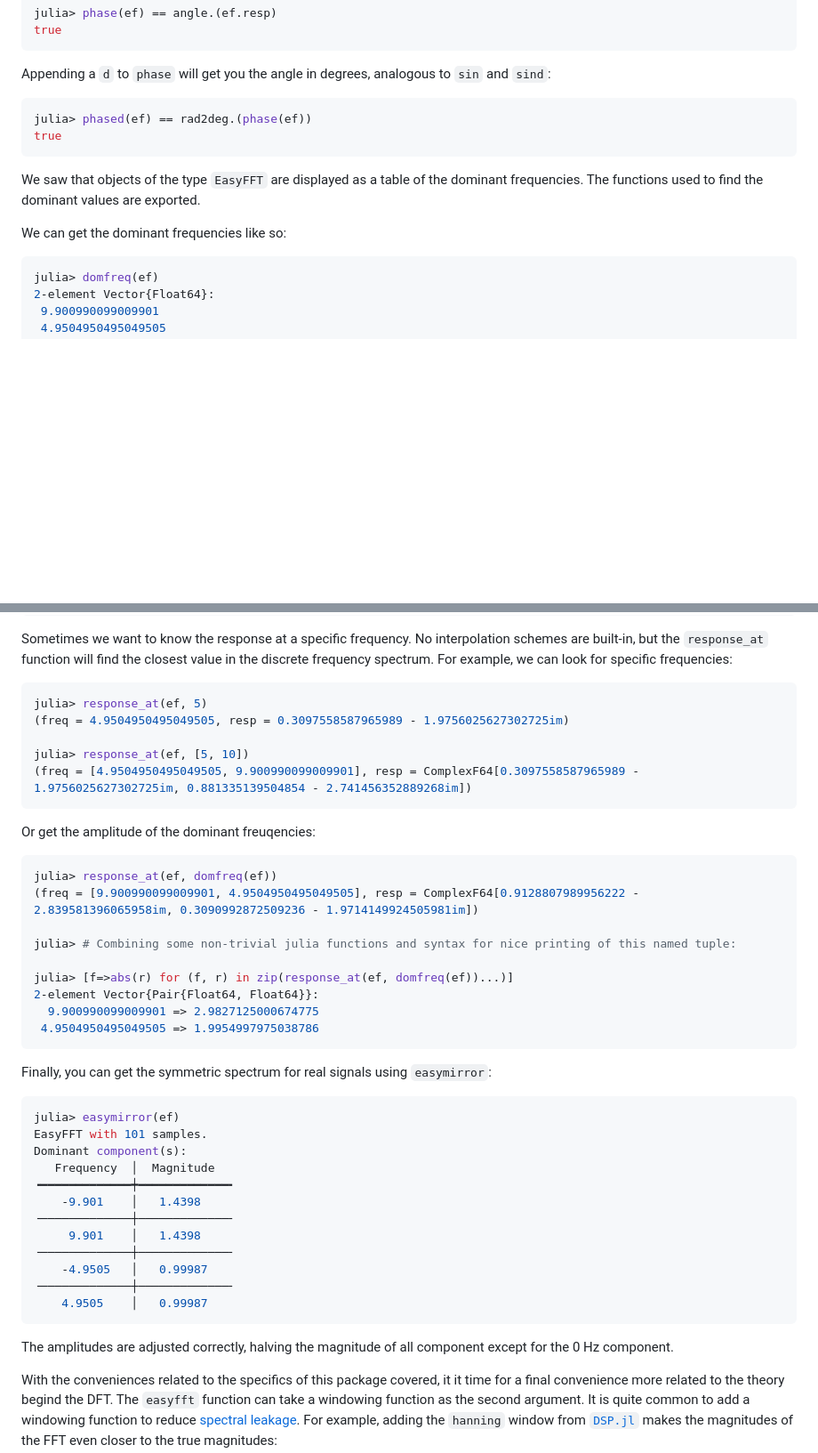
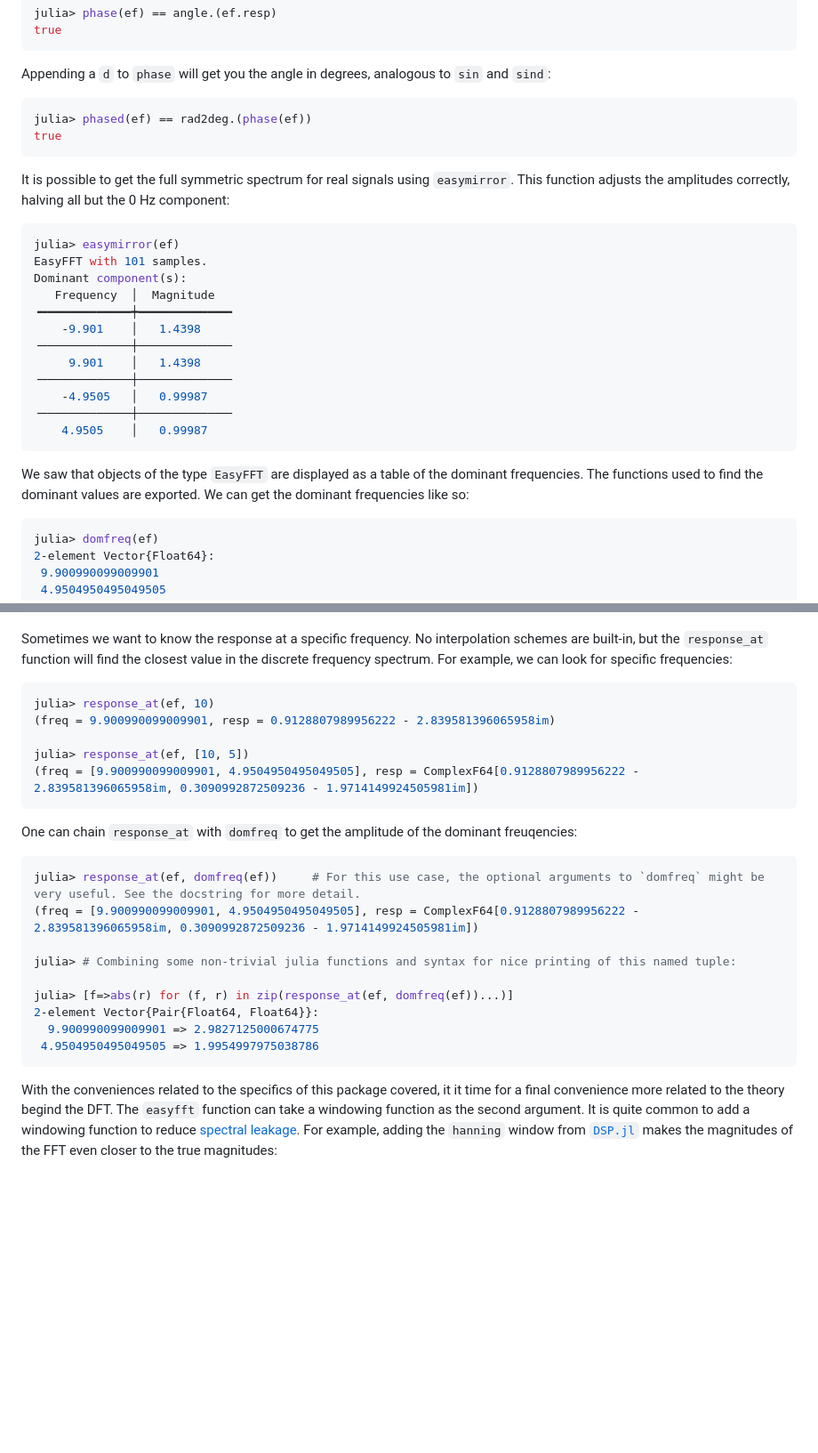
Before and after one commit to KronosTheLate/EasyFFTs.jl, a Markdown page: README.md, 2 parts joined by grey strips. Shown: that part at 89% size. GitHub-like rendering; blank space fills up the shorter version.

Commit message:
another tweak to the readme

````diff
--- a/README.md
+++ b/README.md
@@ -123,11 +123,27 @@ julia> phased(ef) == rad2deg.(phase(ef))
 true
 ```
 
+It is possible to get the full symmetric spectrum for real signals using `easymirror`.
+This function adjusts the amplitudes correctly, halving all but the 0 Hz component:
+```julia
+julia> easymirror(ef)
+EasyFFT with 101 samples.
+Dominant component(s):
+   Frequency  │  Magnitude
+╺━━━━━━━━━━━━━┿━━━━━━━━━━━━━╸
+    -9.901    │   1.4398
+╶─────────────┼─────────────╴
+     9.901    │   1.4398
+╶─────────────┼─────────────╴
+    -4.9505   │   0.99987
+╶─────────────┼─────────────╴
+    4.9505    │   0.99987
+```
+
 We saw that objects of the type `EasyFFT` are displayed
 as a table of the dominant frequencies. The functions used
-to find the dominant values are exported.
-
-We can get the dominant frequencies like so:
+to find the dominant values are exported. We can get the
+dominant frequencies like so:
 ```julia
 julia> domfreq(ef)
 2-element Vector{Float64}:
@@ -147,16 +163,16 @@ Sometimes we want to know the response at a specific frequency. No interpolation
 schemes are built-in, but the `response_at` function will find the closest value
 in the discrete frequency spectrum. For example, we can look for specific frequencies:
 ```julia
-julia> response_at(ef, 5)
-(freq = 4.9504950495049505, resp = 0.3097558587965989 - 1.9756025627302725im)
+julia> response_at(ef, 10)
+(freq = 9.900990099009901, resp = 0.9128807989956222 - 2.839581396065958im)
 
-julia> response_at(ef, [5, 10])
-(freq = [4.9504950495049505, 9.900990099009901], resp = ComplexF64[0.3097558587965989 - 1.9756025627302725im, 0.881335139504854 - 2.741456352889268im])
+julia> response_at(ef, [10, 5])
+(freq = [9.900990099009901, 4.9504950495049505], resp = ComplexF64[0.9128807989956222 - 2.839581396065958im, 0.3090992872509236 - 1.9714149924505981im])
 ```
 
-Or get the amplitude of the dominant freuqencies:
+One can chain `response_at` with `domfreq` to get the amplitude of the dominant freuqencies:
 ```julia
-julia> response_at(ef, domfreq(ef))
+julia> response_at(ef, domfreq(ef))     # For this use case, the optional arguments to `domfreq` might be very useful. See the docstring for more detail.
 (freq = [9.900990099009901, 4.9504950495049505], resp = ComplexF64[0.9128807989956222 - 2.839581396065958im, 0.3090992872509236 - 1.9714149924505981im])
 
 julia> # Combining some non-trivial julia functions and syntax for nice printing of this named tuple:
@@ -166,24 +182,6 @@ julia> [f=>abs(r) for (f, r) in zip(response_at(ef, domfreq(ef))...)]
   9.900990099009901 => 2.9827125000674775
  4.9504950495049505 => 1.9954997975038786
 ```
-
-Finally, you can get the symmetric spectrum for real signals using `easymirror`:
-```julia
-julia> easymirror(ef)
-EasyFFT with 101 samples.
-Dominant component(s):
-   Frequency  │  Magnitude
-╺━━━━━━━━━━━━━┿━━━━━━━━━━━━━╸
-    -9.901    │   1.4398
-╶─────────────┼─────────────╴
-     9.901    │   1.4398
-╶─────────────┼─────────────╴
-    -4.9505   │   0.99987
-╶─────────────┼─────────────╴
-    4.9505    │   0.99987
-```
-The amplitudes are adjusted correctly, halving the magnitude of
-all component except for the 0 Hz component.
 
 With the conveniences related to the specifics of this package covered, it it time for a final convenience more related to the theory begind the DFT. The `easyfft` function can take a windowing function as the second argument. It is quite common to add a windowing function to reduce [spectral leakage](https://en.wikipedia.org/wiki/Spectral_leakage). For example, adding the `hanning` window from [`DSP.jl`](https://github.com/JuliaDSP/DSP.jl) makes the magnitudes of the FFT even closer to the true magnitudes:
 
````
